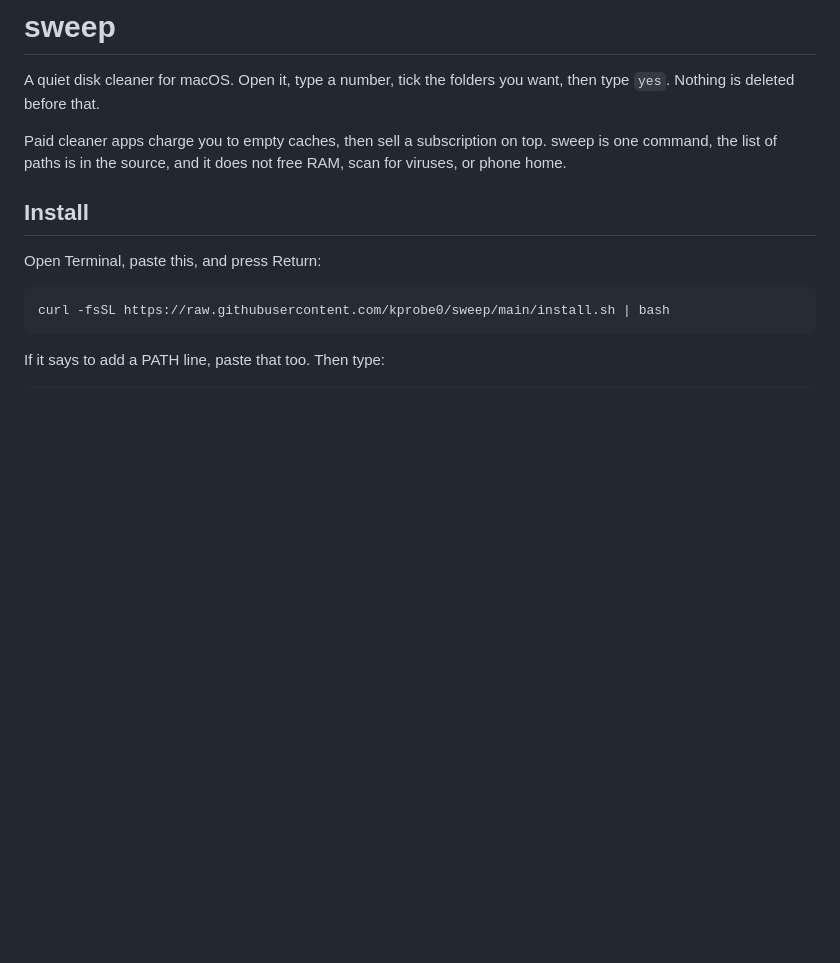
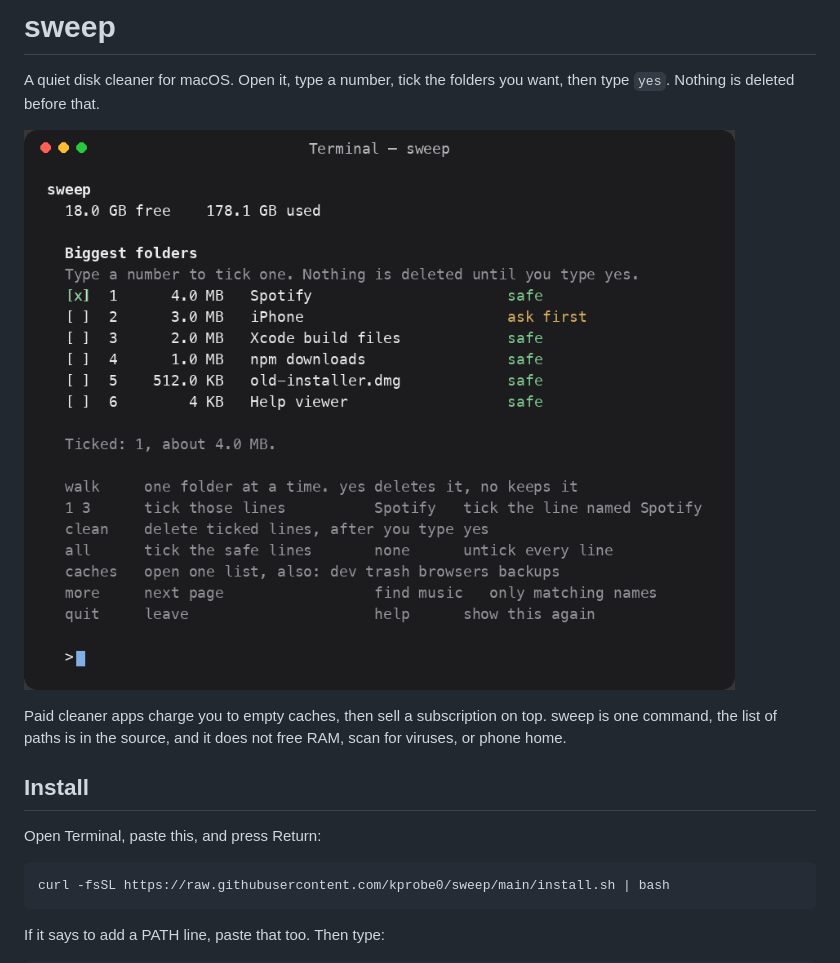
Before and after one commit to kprobe0/sweep, a Markdown page: README.md, the part around the change. GitHub-like rendering; pictures changed too: docs/menu.png (added); blank space fills up the shorter version.

Commit message:
Show the sweep menu in the README.
A picture of the terminal is easier to judge than a list of commands.

```diff
--- a/README.md
+++ b/README.md
@@ -1,6 +1,8 @@
 # sweep
 
 A quiet disk cleaner for macOS. Open it, type a number, tick the folders you want, then type `yes`. Nothing is deleted before that.
+
+![sweep menu, with Spotify ticked](docs/menu.png)
 
 Paid cleaner apps charge you to empty caches, then sell a subscription on top. sweep is one command, the list of paths is in the source, and it does not free RAM, scan for viruses, or phone home.
 
```
